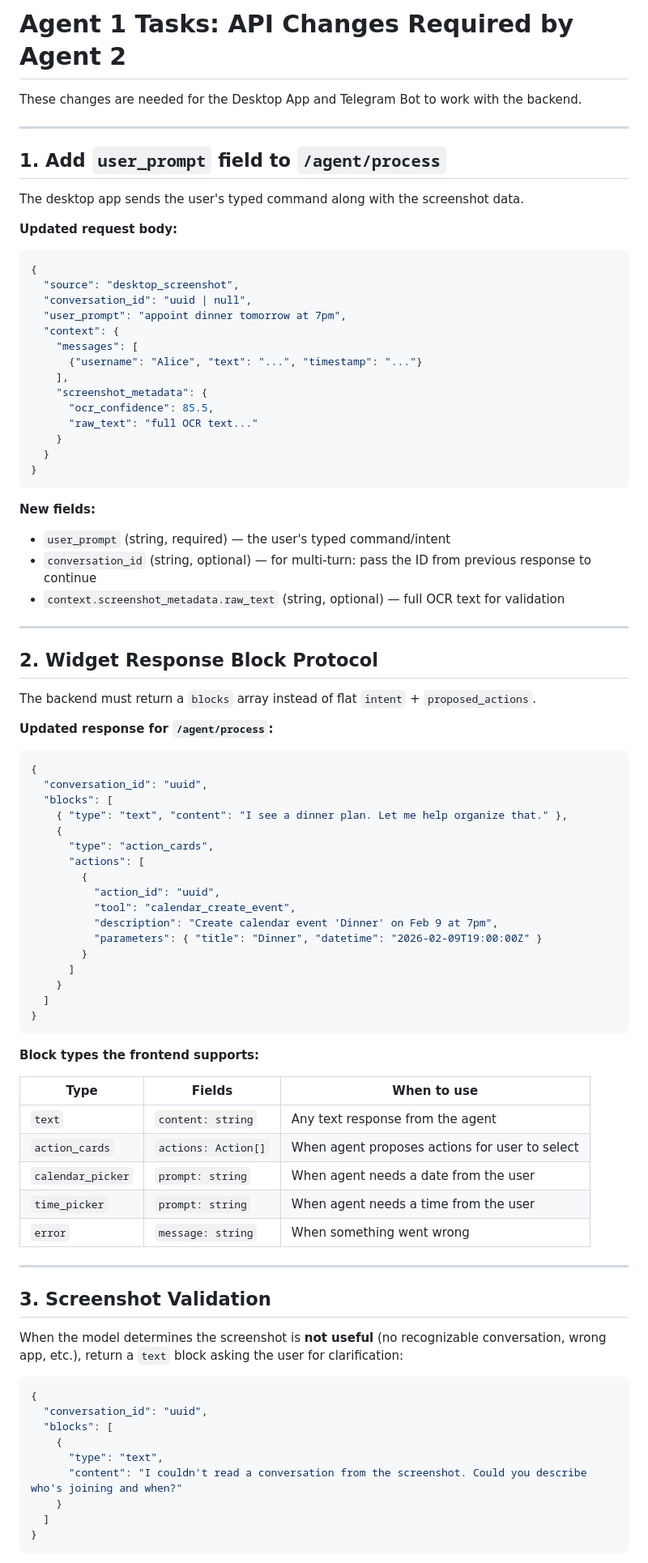
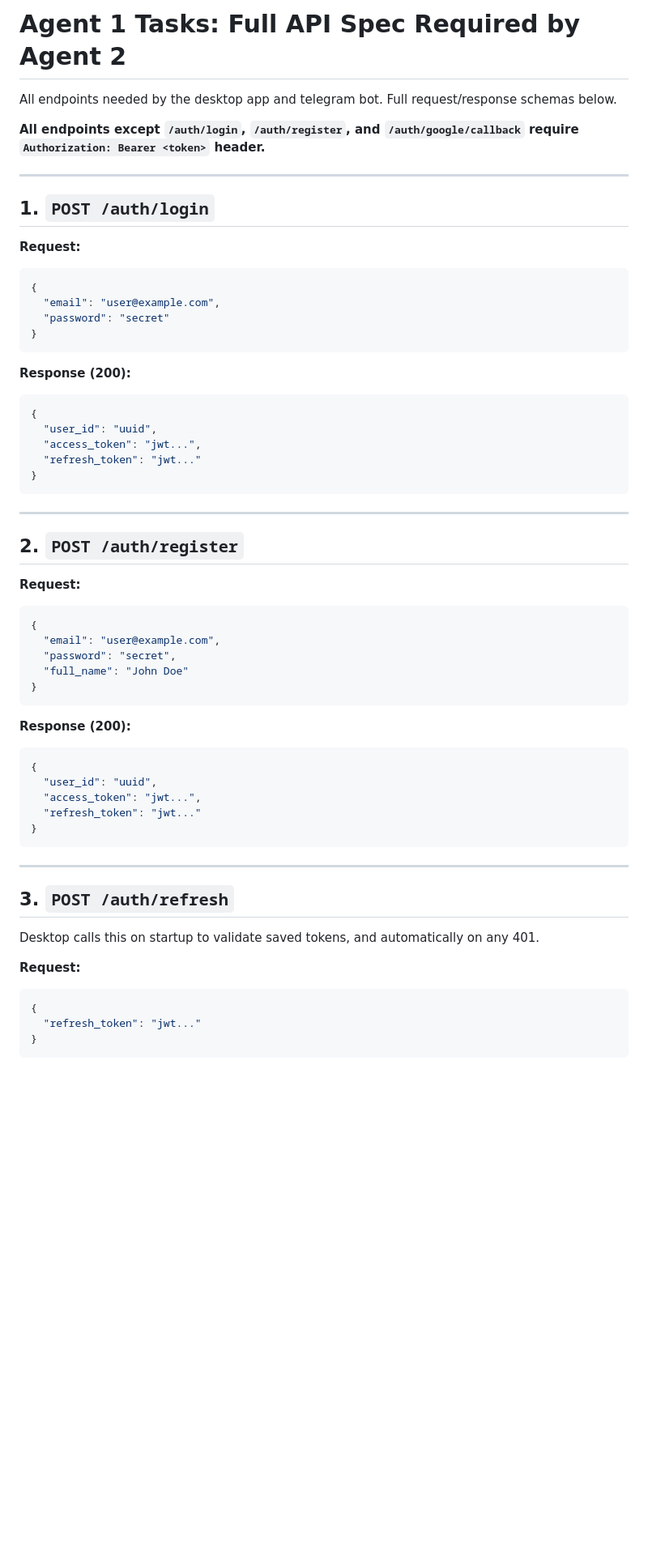
Before and after one commit to partum55/planly, a Markdown page: AGENT_1_TASKS.md, the part around one of its changes. Shown at 81% size. Rendered like a GitHub page; blank space fills up the shorter version.

````diff
--- a/AGENT_1_TASKS.md
+++ b/AGENT_1_TASKS.md
@@ -1,88 +1,62 @@
-# Agent 1 Tasks: API Changes Required by Agent 2
+# Agent 1 Tasks: Full API Spec Required by Agent 2
 
-These changes are needed for the Desktop App and Telegram Bot to work with the backend.
+All endpoints needed by the desktop app and telegram bot. Full request/response schemas below.
+
+**All endpoints except `/auth/login`, `/auth/register`, and `/auth/google/callback` require `Authorization: Bearer <token>` header.**
 
 ---
 
-## 1. Add `user_prompt` field to `/agent/process`
+## 1. `POST /auth/login`
 
-The desktop app sends the user's typed command along with the screenshot data.
-
-**Updated request body:**
+**Request:**
 ```json
 {
-  "source": "desktop_screenshot",
-  "conversation_id": "uuid | null",
-  "user_prompt": "appoint dinner tomorrow at 7pm",
-  "context": {
-    "messages": [
-      {"username": "Alice", "text": "...", "timestamp": "..."}
-    ],
-    "screenshot_metadata": {
-      "ocr_confidence": 85.5,
-      "raw_text": "full OCR text..."
-    }
-  }
+  "email": "user@example.com",
+  "password": "secret"
 }
 ```
 
-**New fields:**
-- `user_prompt` (string, required) — the user's typed command/intent
-- `conversation_id` (string, optional) — for multi-turn: pass the ID from previous response to continue
-- `context.screenshot_metadata.raw_text` (string, optional) — full OCR text for validation
+**Response (200):**
+```json
+{
+  "user_id": "uuid",
+  "access_token": "jwt...",
+  "refresh_token": "jwt..."
+}
+```
 
 ---
 
-## 2. Widget Response Block Protocol
+## 2. `POST /auth/register`
 
-The backend must return a `blocks` array instead of flat `intent` + `proposed_actions`.
-
-**Updated response for `/agent/process`:**
+**Request:**
 ```json
 {
-  "conversation_id": "uuid",
-  "blocks": [
-    { "type": "text", "content": "I see a dinner plan. Let me help organize that." },
-    {
-      "type": "action_cards",
-      "actions": [
-        {
-          "action_id": "uuid",
-          "tool": "calendar_create_event",
-          "description": "Create calendar event 'Dinner' on Feb 9 at 7pm",
-          "parameters": { "title": "Dinner", "datetime": "2026-02-09T19:00:00Z" }
-        }
-      ]
-    }
-  ]
+  "email": "user@example.com",
+  "password": "secret",
+  "full_name": "John Doe"
 }
 ```
 
-**Block types the frontend supports:**
-
-| Type | Fields | When to use |
-|---|---|---|
-| `text` | `content: string` | Any text response from the agent |
-| `action_cards` | `actions: Action[]` | When agent proposes actions for user to select |
-| `calendar_picker` | `prompt: string` | When agent needs a date from the user |
-| `time_picker` | `prompt: string` | When agent needs a time from the user |
-| `error` | `message: string` | When something went wrong |
+**Response (200):**
+```json
+{
+  "user_id": "uuid",
+  "access_token": "jwt...",
+  "refresh_token": "jwt..."
+}
+```
 
 ---
 
-## 3. Screenshot Validation
+## 3. `POST /auth/refresh`
 
-When the model determines the screenshot is **not useful** (no recognizable conversation, wrong app, etc.), return a `text` block asking the user for clarification:
+Desktop calls this on startup to validate saved tokens, and automatically on any 401.
 
+**Request:**
 ```json
 {
-  "conversation_id": "uuid",
-  "blocks": [
-    {
-      "type": "text",
-      "content": "I couldn't read a conversation from the screenshot. Could you describe who's joining and when?"
-    }
-  ]
+  "refresh_token": "jwt..."
 }
 ```
 
````
Also changed, not shown: other parts of AGENT_1_TASKS.md (+150 -59 lines).
